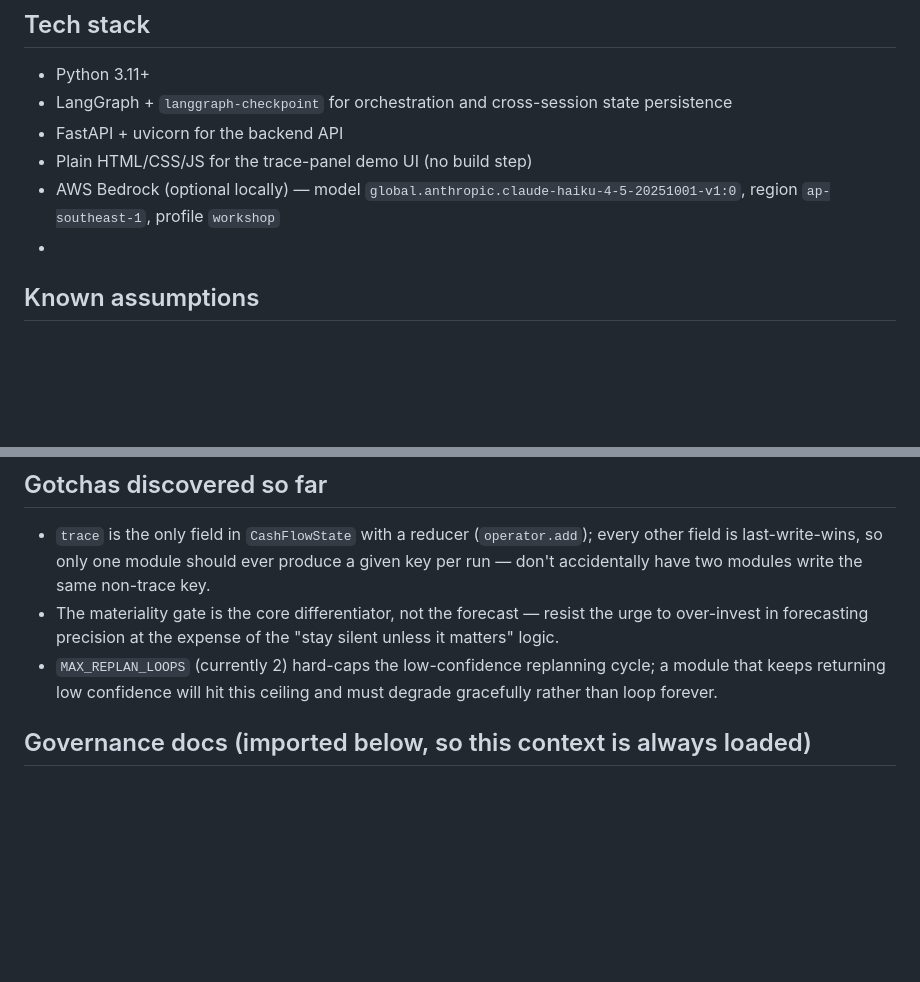
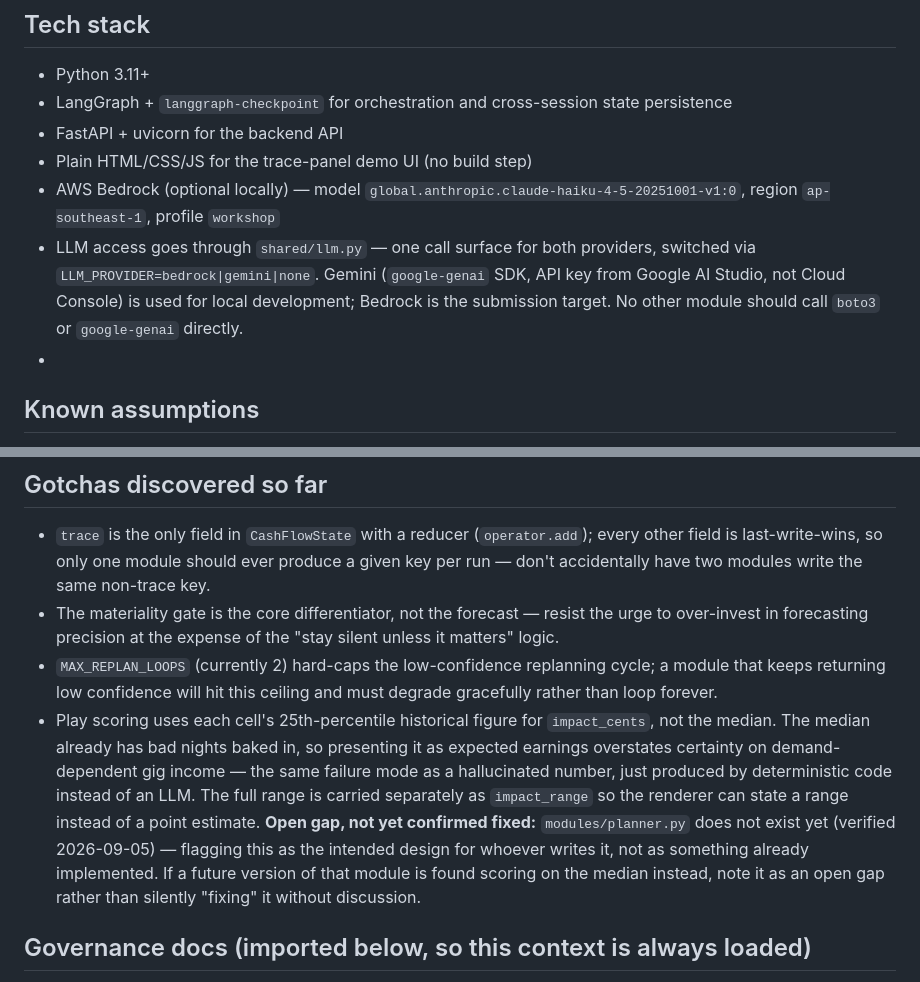
Before and after one commit to zacharyzai/SimplifyNext-4NUS1SMU-, a Markdown page: Claude.md, 2 parts joined by grey strips. Drawn GitHub-style; blank space fills up the shorter version.

```diff
--- a/Claude.md
+++ b/Claude.md
@@ -27,6 +27,7 @@ authoritative "what are we building and is it done" answer, see
 - FastAPI + uvicorn for the backend API
 - Plain HTML/CSS/JS for the trace-panel demo UI (no build step)
 - AWS Bedrock (optional locally) — model `global.anthropic.claude-haiku-4-5-20251001-v1:0`, region `ap-southeast-1`, profile `workshop`
+- LLM access goes through `shared/llm.py` — one call surface for both providers, switched via `LLM_PROVIDER=bedrock|gemini|none`. Gemini (`google-genai` SDK, API key from Google AI Studio, not Cloud Console) is used for local development; Bedrock is the submission target. No other module should call `boto3` or `google-genai` directly.
 - <!-- TODO: add any additional libs (e.g. pandas, pydantic) once modules land -->
 
 ## Known assumptions
@@ -46,6 +47,7 @@ authoritative "what are we building and is it done" answer, see
 - `trace` is the only field in `CashFlowState` with a reducer (`operator.add`); every other field is last-write-wins, so only one module should ever produce a given key per run — don't accidentally have two modules write the same non-trace key.
 - The materiality gate is the core differentiator, not the forecast — resist the urge to over-invest in forecasting precision at the expense of the "stay silent unless it matters" logic.
 - `MAX_REPLAN_LOOPS` (currently 2) hard-caps the low-confidence replanning cycle; a module that keeps returning low confidence will hit this ceiling and must degrade gracefully rather than loop forever.
+- Play scoring uses each cell's 25th-percentile historical figure for `impact_cents`, not the median. The median already has bad nights baked in, so presenting it as expected earnings overstates certainty on demand-dependent gig income — the same failure mode as a hallucinated number, just produced by deterministic code instead of an LLM. The full range is carried separately as `impact_range` so the renderer can state a range instead of a point estimate. **Open gap, not yet confirmed fixed:** `modules/planner.py` does not exist yet (verified 2026-09-05) — flagging this as the intended design for whoever writes it, not as something already implemented. If a future version of that module is found scoring on the median instead, note it as an open gap rather than silently "fixing" it without discussion.
 
 ## Governance docs (imported below, so this context is always loaded)
 
```
Also changed, not shown: docs/SYSTEM_DESIGN.md (+29 -0 lines), docs/failure_mode_playbook.md (+26 -0 lines).
